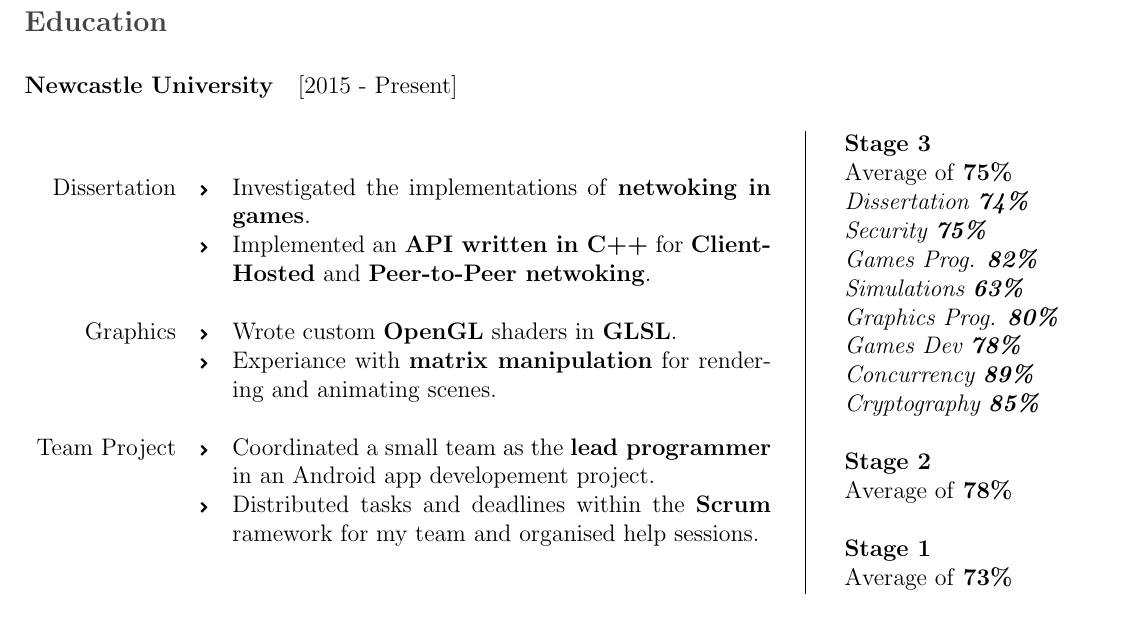
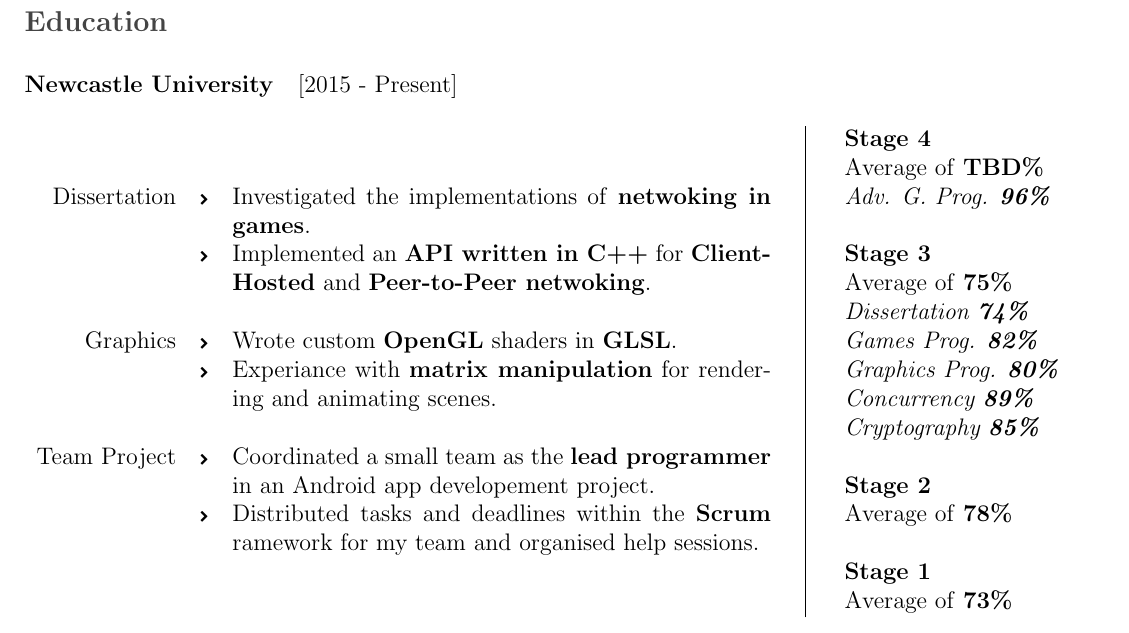
Before and after one commit to SzyJ/CV, a LaTeX CV (cv.tex, which reads Sections/education.tex): part of page 1 of 2, cut so that both start at the same text. Compiled offline with pdfLaTeX.

Commit message:
Add Stage 4 subheading

```diff
--- a/Sections/education.tex
+++ b/Sections/education.tex
@@ -19,14 +19,15 @@
 
     \ParallelRText{
       \begin{tabular}{ l }
+        \textbf{Stage 4} \\
+        Average of \textbf{TBD\%} \\
+        \textit{Adv. G. Prog. \textbf{96\%}} \\
+        \\
         \textbf{Stage 3} \\
         Average of \textbf{75\%} \\
         \textit{Dissertation \textbf{74\%}} \\
-        \textit{Security \textbf{75\%}} \\
         \textit{Games Prog. \textbf{82\%}} \\
-        \textit{Simulations \textbf{63\%}} \\
         \textit{Graphics Prog. \textbf{80\%} } \\
-        \textit{Games Dev \textbf{78\%}} \\
         \textit{Concurrency \textbf{89\%}} \\
         \textit{Cryptography \textbf{85\%}} \\
         \\
```
Also changed, not shown: cv.tex (+0 -2 lines), cv.pdf.
